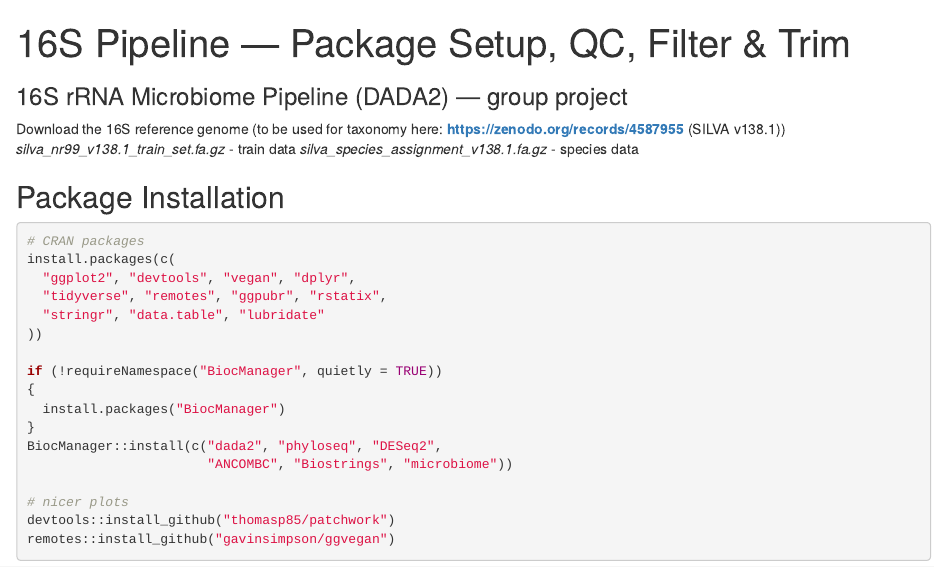
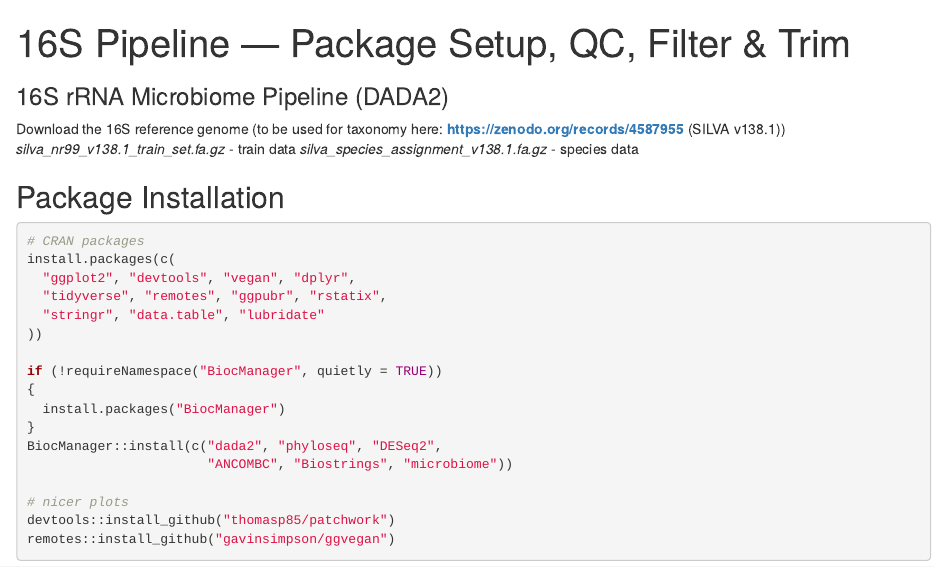
Before and after one commit to Ebenezer-O-Gyamfi/Bioinformatics, an R Markdown document (projects/16s-microbiome-dada2/scripts/01_qc_filter_trim.Rmd): the page in a window 1100 px wide, from its top. Rendered offline with R 4.5, knitr and Pandoc, with nearby package versions.

Commit message:
Update subtitle in 01_qc_filter_trim.Rmd

```diff
--- a/projects/16s-microbiome-dada2/scripts/01_qc_filter_trim.Rmd
+++ b/projects/16s-microbiome-dada2/scripts/01_qc_filter_trim.Rmd
@@ -1,6 +1,6 @@
 ---
 title: "16S Pipeline — Package Setup, QC, Filter & Trim"
-subtitle: "16S rRNA Microbiome Pipeline (DADA2) — group project"
+subtitle: "16S rRNA Microbiome Pipeline (DADA2)"
 output: html_document
 ---
 
```
